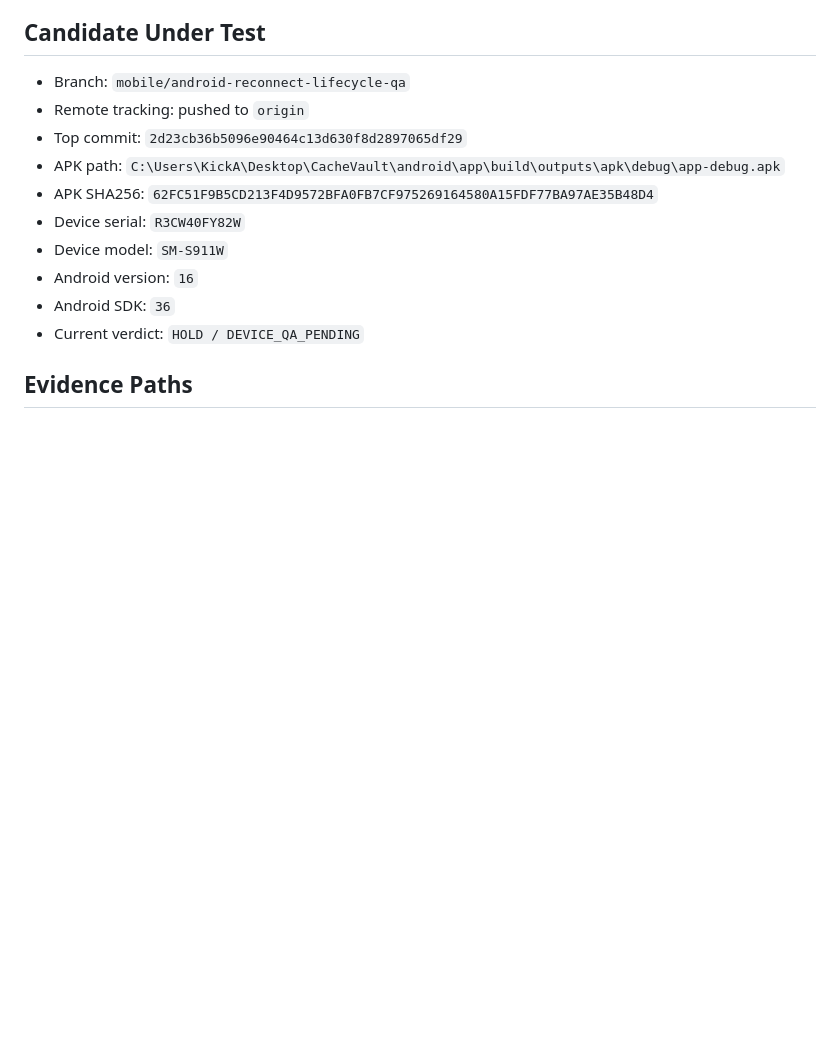
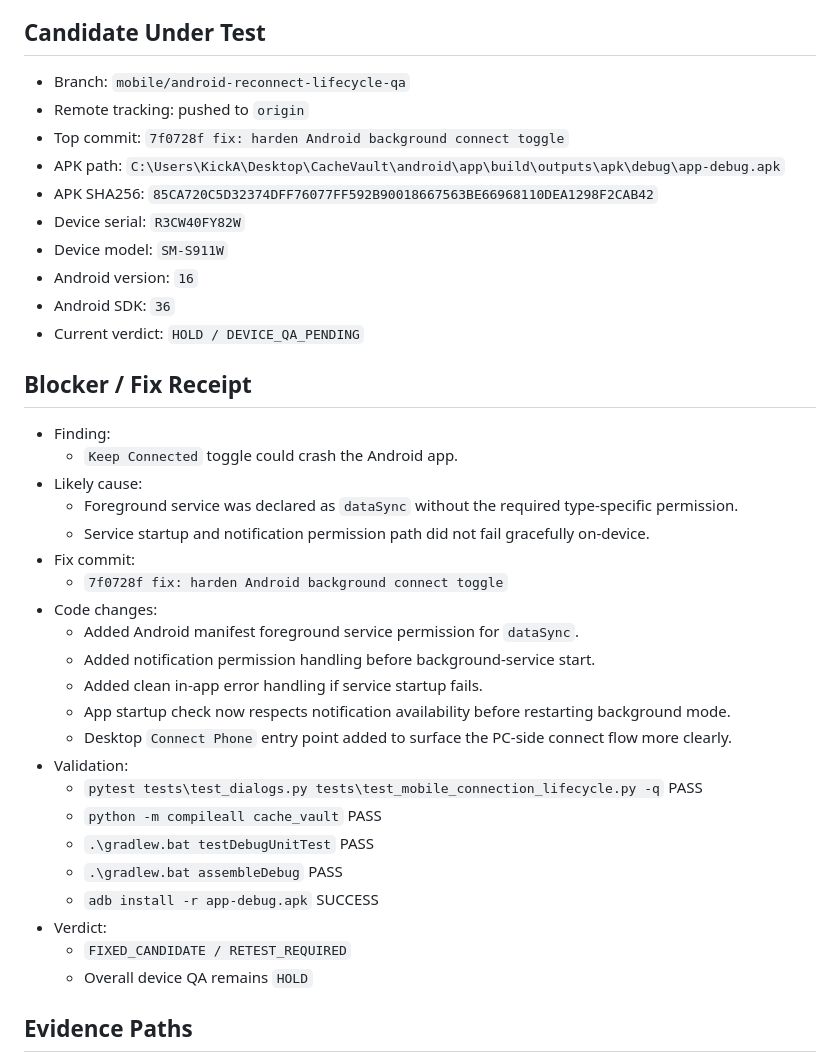
Before and after one commit to lazelife420-spec/CacheVault, a Markdown page: docs/CACHE_VAULT_ANDROID_RECONNECT_DEVICE_QA_2026-07-01.md, the part around the change. Rendered like a GitHub page; blank space fills up the shorter version.

Commit message:
docs: record Android background connect retest candidate

```diff
--- a/docs/CACHE_VAULT_ANDROID_RECONNECT_DEVICE_QA_2026-07-01.md
+++ b/docs/CACHE_VAULT_ANDROID_RECONNECT_DEVICE_QA_2026-07-01.md
@@ -21,14 +21,39 @@ Date: 2026-07-01
 
 - Branch: `mobile/android-reconnect-lifecycle-qa`
 - Remote tracking: pushed to `origin`
-- Top commit: `2d23cb36b5096e90464c13d630f8d2897065df29`
+- Top commit: `7f0728f fix: harden Android background connect toggle`
 - APK path: `C:\Users\KickA\Desktop\CacheVault\android\app\build\outputs\apk\debug\app-debug.apk`
-- APK SHA256: `62FC51F9B5CD213F4D9572BFA0FB7CF975269164580A15FDF77BA97AE35B48D4`
+- APK SHA256: `85CA720C5D32374DFF76077FF592B90018667563BE66968110DEA1298F2CAB42`
 - Device serial: `R3CW40FY82W`
 - Device model: `SM-S911W`
 - Android version: `16`
 - Android SDK: `36`
 - Current verdict: `HOLD / DEVICE_QA_PENDING`
+
+## Blocker / Fix Receipt
+
+- Finding:
+  - `Keep Connected` toggle could crash the Android app.
+- Likely cause:
+  - Foreground service was declared as `dataSync` without the required type-specific permission.
+  - Service startup and notification permission path did not fail gracefully on-device.
+- Fix commit:
+  - `7f0728f fix: harden Android background connect toggle`
+- Code changes:
+  - Added Android manifest foreground service permission for `dataSync`.
+  - Added notification permission handling before background-service start.
+  - Added clean in-app error handling if service startup fails.
+  - App startup check now respects notification availability before restarting background mode.
+  - Desktop `Connect Phone` entry point added to surface the PC-side connect flow more clearly.
+- Validation:
+  - `pytest tests\test_dialogs.py tests\test_mobile_connection_lifecycle.py -q` PASS
+  - `python -m compileall cache_vault` PASS
+  - `.\gradlew.bat testDebugUnitTest` PASS
+  - `.\gradlew.bat assembleDebug` PASS
+  - `adb install -r app-debug.apk` SUCCESS
+- Verdict:
+  - `FIXED_CANDIDATE / RETEST_REQUIRED`
+  - Overall device QA remains `HOLD`
 
 ## Evidence Paths
 
```
